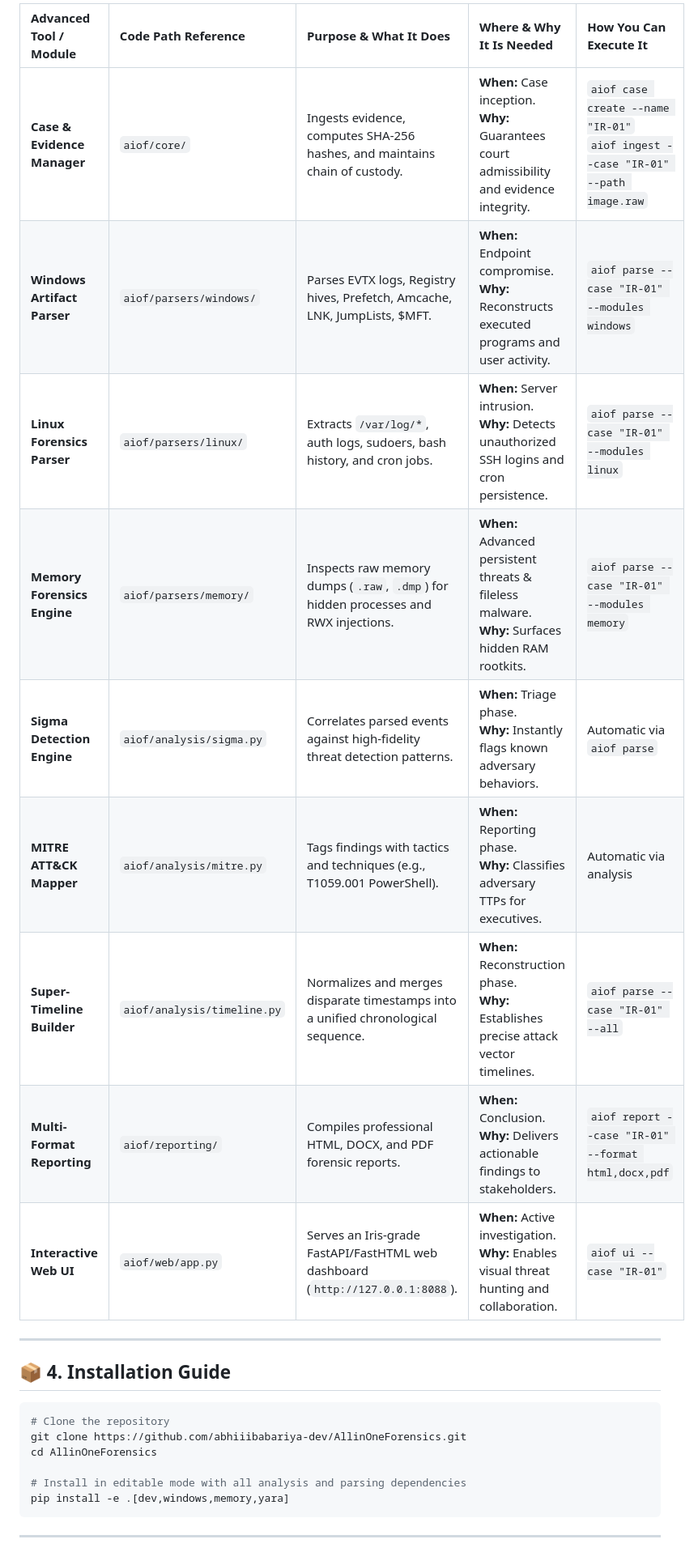
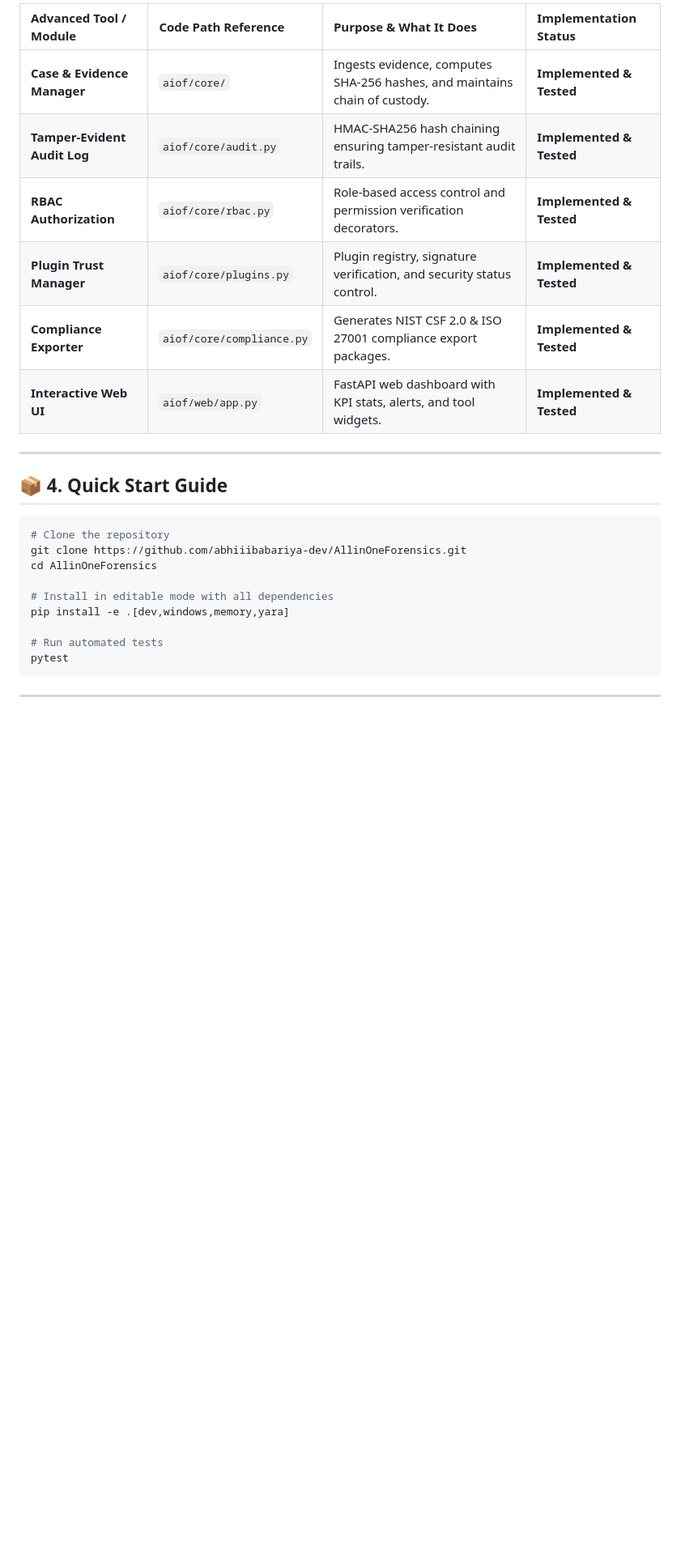
Before and after one commit to abhiiibabariya-dev/AllinOneForensics, a Markdown page: README.md, the part around one of its changes. Shown at 81% size. Drawn GitHub-style; blank space fills up the shorter version.

````diff
--- a/README.md
+++ b/README.md
@@ -67,31 +63,27 @@ graph TD
 
-<div align="center">
-
-| Advanced Tool / Module | Code Path Reference | Purpose & What It Does | Where & Why It Is Needed | How You Can Execute It |
-| :--- | :--- | :--- | :--- | :--- |
-| **Case & Evidence Manager** | `aiof/core/` | Ingests evidence, computes SHA-256 hashes, and maintains chain of custody. | **When:** Case inception.<br>**Why:** Guarantees court admissibility and evidence integrity. | `aiof case create --name "IR-01"`<br>`aiof ingest --case "IR-01" --path image.raw` |
-| **Windows Artifact Parser** | `aiof/parsers/windows/` | Parses EVTX logs, Registry hives, Prefetch, Amcache, LNK, JumpLists, \$MFT. | **When:** Endpoint compromise.<br>**Why:** Reconstructs executed programs and user activity. | `aiof parse --case "IR-01" --modules windows` |
-| **Linux Forensics Parser** | `aiof/parsers/linux/` | Extracts `/var/log/*`, auth logs, sudoers, bash history, and cron jobs. | **When:** Server intrusion.<br>**Why:** Detects unauthorized SSH logins and cron persistence. | `aiof parse --case "IR-01" --modules linux` |
-| **Memory Forensics Engine** | `aiof/parsers/memory/` | Inspects raw memory dumps (`.raw`, `.dmp`) for hidden processes and RWX injections. | **When:** Advanced persistent threats & fileless malware.<br>**Why:** Surfaces hidden RAM rootkits. | `aiof parse --case "IR-01" --modules memory` |
-| **Sigma Detection Engine** | `aiof/analysis/sigma.py` | Correlates parsed events against high-fidelity threat detection patterns. | **When:** Triage phase.<br>**Why:** Instantly flags known adversary behaviors. | Automatic via `aiof parse` |
-| **MITRE ATT&CK Mapper** | `aiof/analysis/mitre.py` | Tags findings with tactics and techniques (e.g., T1059.001 PowerShell). | **When:** Reporting phase.<br>**Why:** Classifies adversary TTPs for executives. | Automatic via analysis |
-| **Super-Timeline Builder** | `aiof/analysis/timeline.py` | Normalizes and merges disparate timestamps into a unified chronological sequence. | **When:** Reconstruction phase.<br>**Why:** Establishes precise attack vector timelines. | `aiof parse --case "IR-01" --all` |
-| **Multi-Format Reporting** | `aiof/reporting/` | Compiles professional HTML, DOCX, and PDF forensic reports. | **When:** Conclusion.<br>**Why:** Delivers actionable findings to stakeholders. | `aiof report --case "IR-01" --format html,docx,pdf` |
-| **Interactive Web UI** | `aiof/web/app.py` | Serves an Iris-grade FastAPI/FastHTML web dashboard (`http://127.0.0.1:8088`). | **When:** Active investigation.<br>**Why:** Enables visual threat hunting and collaboration. | `aiof ui --case "IR-01"` |
-
-</div>
+| Advanced Tool / Module | Code Path Reference | Purpose & What It Does | Implementation Status |
+| :--- | :--- | :--- | :--- |
+| **Case & Evidence Manager** | `aiof/core/` | Ingests evidence, computes SHA-256 hashes, and maintains chain of custody. | **Implemented & Tested** |
+| **Tamper-Evident Audit Log** | `aiof/core/audit.py` | HMAC-SHA256 hash chaining ensuring tamper-resistant audit trails. | **Implemented & Tested** |
+| **RBAC Authorization** | `aiof/core/rbac.py` | Role-based access control and permission verification decorators. | **Implemented & Tested** |
+| **Plugin Trust Manager** | `aiof/core/plugins.py` | Plugin registry, signature verification, and security status control. | **Implemented & Tested** |
+| **Compliance Exporter** | `aiof/core/compliance.py` | Generates NIST CSF 2.0 & ISO 27001 compliance export packages. | **Implemented & Tested** |
+| **Interactive Web UI** | `aiof/web/app.py` | FastAPI web dashboard with KPI stats, alerts, and tool widgets. | **Implemented & Tested** |
 
 ---
 
-## 📦 4. Installation Guide
+## 📦 4. Quick Start Guide
 
 ```bash
 # Clone the repository
 git clone https://github.com/abhiiibabariya-dev/AllinOneForensics.git
 cd AllinOneForensics
 
-# Install in editable mode with all analysis and parsing dependencies
+# Install in editable mode with all dependencies
 pip install -e .[dev,windows,memory,yara]
+
+# Run automated tests
+pytest
 ```
 
 ---
````
Also changed, not shown: other parts of README.md (+11 -72 lines), docs/PRODUCT_AUDIT.md (added, +26 -0 lines).
